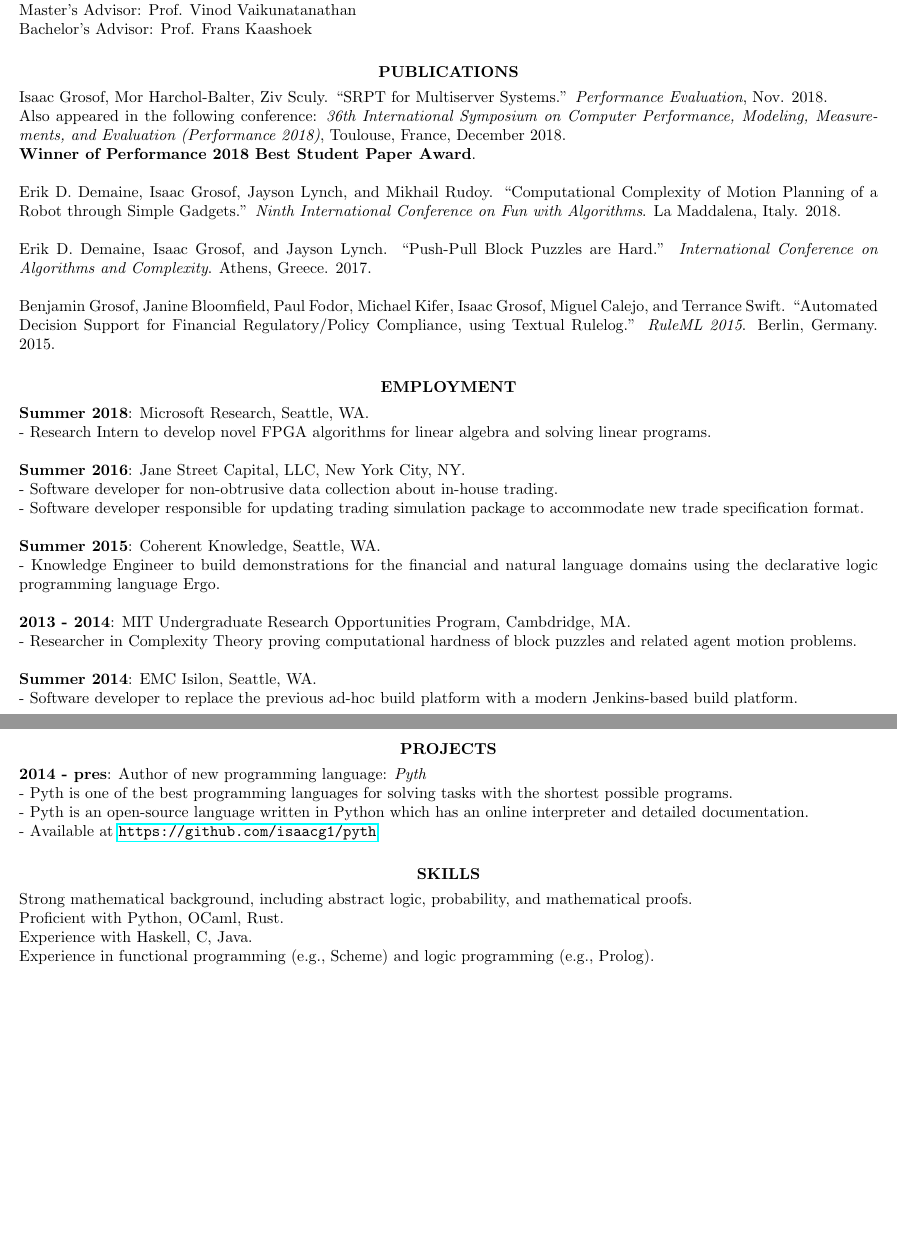
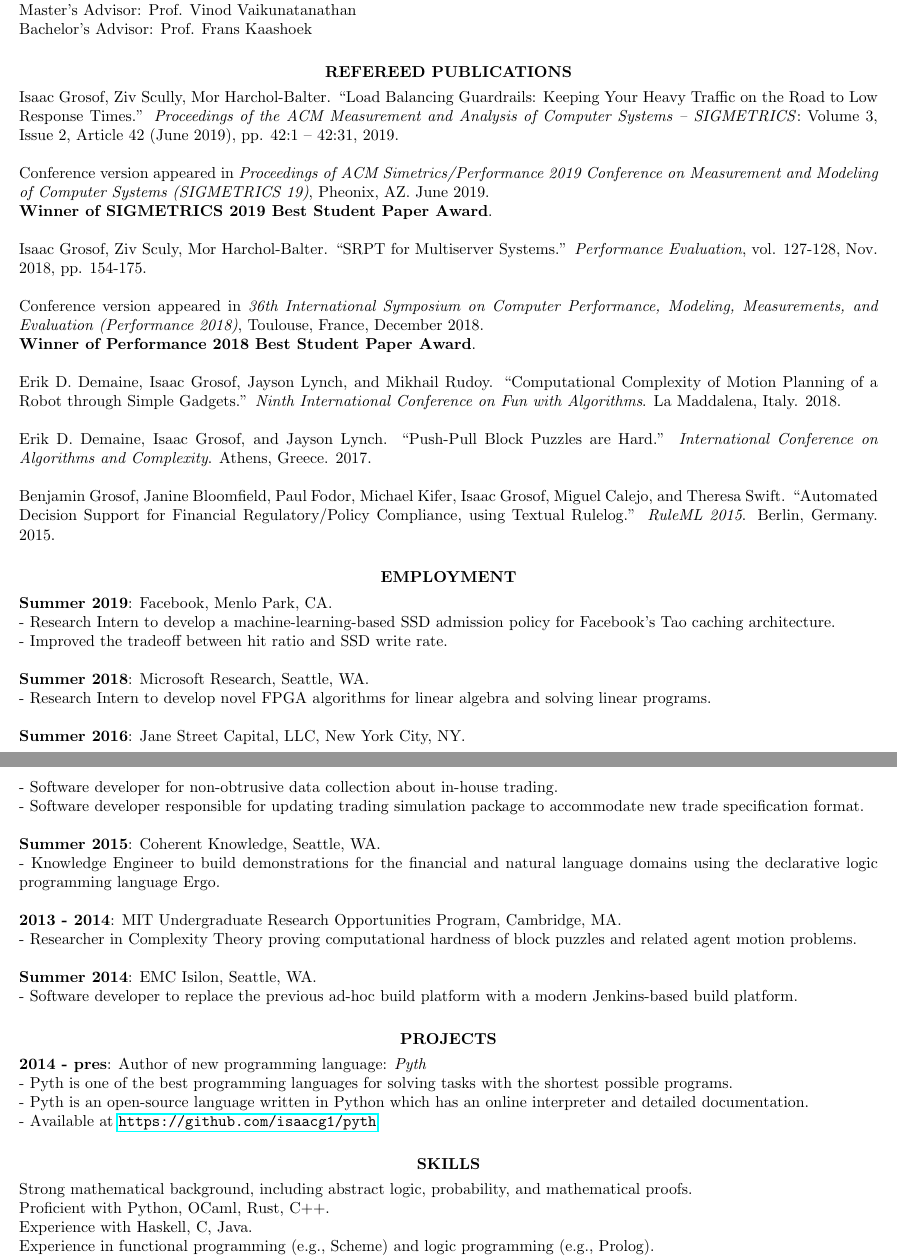
Before and after one commit to isaacg1/isaacg1.github.io, a LaTeX CV (assets/cv.tex): two parts of pages 1 and 2 of 2, joined at a grey line, cut so that both start at the same text, the shorter picture padded with empty space. Compiled offline with pdfLaTeX.

Commit message:
Updated cv, revised publications and slides pages

```diff
--- a/assets/cv.tex
+++ b/assets/cv.tex
@@ -49,14 +49,24 @@ Master's Thesis in information-theoretic cryptography: ``Secure communication: C
 Master's Advisor: Prof. Vinod Vaikunatanathan \\
 Bachelor's Advisor: Prof. Frans Kaashoek
 
-\section{\centerline{PUBLICATIONS}}
+\section{\centerline{REFEREED PUBLICATIONS}}
     \vspace{4pt}
 
-    Isaac Grosof, Mor Harchol-Balter, Ziv Sculy.
+    Isaac Grosof, Ziv Scully, Mor Harchol-Balter.
+    ``Load Balancing Guardrails: Keeping Your Heavy Traffic on the Road to Low Response Times.''
+    \textit{Proceedings of the ACM Measurement and Analysis of Computer Systems -- SIGMETRICS}:
+    Volume 3, Issue 2, Article 42 (June 2019), pp. 42:1 -- 42:31, 2019.
+
+    Conference version appeared in \textit{Proceedings of ACM Simetrics/Performance 2019
+    Conference on Measurement and Modeling of Computer Systems (SIGMETRICS 19)}, Pheonix, AZ.
+    June 2019.\\
+    \textbf{Winner of SIGMETRICS 2019 Best Student Paper Award}.
+
+    Isaac Grosof, Ziv Sculy, Mor Harchol-Balter.
     ``SRPT for Multiserver Systems.''
-    \textit{Performance Evaluation}, Nov. 2018. \\
-    Also appeared in the following conference:
-    \textit{36th International Symposium on Computer Performance, Modeling, Measurements, and Evaluation (Performance 2018)}, Toulouse, France, December 2018. \\
+    \textit{Performance Evaluation}, vol. 127-128, Nov. 2018, pp. 154-175.
+
+    Conference version appeared in \textit{36th International Symposium on Computer Performance, Modeling, Measurements, and Evaluation (Performance 2018)}, Toulouse, France, December 2018. \\
     \textbf{Winner of Performance 2018 Best Student Paper Award}.
 
     Erik D. Demaine, Isaac Grosof, Jayson Lynch, and Mikhail Rudoy.
@@ -67,11 +77,16 @@ Bachelor's Advisor: Prof. Frans Kaashoek
     ``Push-Pull Block Puzzles are Hard.''
     \textit{International Conference on Algorithms and Complexity}. Athens, Greece. 2017.
 
-    Benjamin Grosof, Janine Bloomfield, Paul Fodor, Michael Kifer, Isaac Grosof, Miguel Calejo, and Terrance Swift.
+    Benjamin Grosof, Janine Bloomfield, Paul Fodor, Michael Kifer, Isaac Grosof, Miguel Calejo, and Theresa Swift.
     ``Automated Decision Support for Financial Regulatory/Policy Compliance, using Textual Rulelog.'' \textit{RuleML 2015}. Berlin, Germany. 2015.
 
 \section{\centerline{EMPLOYMENT}}
     \vspace{4pt}
+\textbf{Summer 2019}: Facebook, Menlo Park, CA. \\
+- Research Intern to develop a machine-learning-based SSD admission policy for Facebook's
+Tao caching architecture.\\
+- Improved the tradeoff between hit ratio and SSD write rate.
+
     \textbf{Summer 2018}: Microsoft Research, Seattle, WA. \\
     - Research Intern to develop novel FPGA algorithms for linear algebra
     and solving linear programs.
@@ -83,7 +98,7 @@ Bachelor's Advisor: Prof. Frans Kaashoek
 \textbf{Summer 2015}: Coherent Knowledge, Seattle, WA. \\
 - Knowledge Engineer to build demonstrations for the financial and natural language domains using the declarative logic programming language Ergo.
 
-\textbf{2013 - 2014}: MIT Undergraduate Research Opportunities Program, Cambdridge, MA. \\
+\textbf{2013 - 2014}: MIT Undergraduate Research Opportunities Program, Cambridge, MA. \\
 - Researcher in Complexity Theory proving computational hardness of block puzzles and related agent motion problems.
 
 \textbf{Summer 2014}: EMC Isilon, Seattle, WA. \\
@@ -102,7 +117,7 @@ Bachelor's Advisor: Prof. Frans Kaashoek
 \section{\centerline{ SKILLS }}
 \vspace{4pt}
 Strong mathematical background, including abstract logic, probability, and mathematical proofs. \\
-Proficient with Python, OCaml, Rust. \\
+Proficient with Python, OCaml, Rust, C++. \\
 Experience with Haskell, C, Java.\\
 Experience in functional programming (e.g., Scheme) and logic programming (e.g., Prolog). \\
 Experience with Linux, Linux shell scripting. \\
```
Also changed, not shown: publications.md (+7 -5 lines), talks.md (+17 -8 lines), assets/cv.pdf, assets/load-balancing-poster.pdf (added), assets/load-balancing-short.pdf (added), assets/srpt-short.pdf (added), 1 other file.
